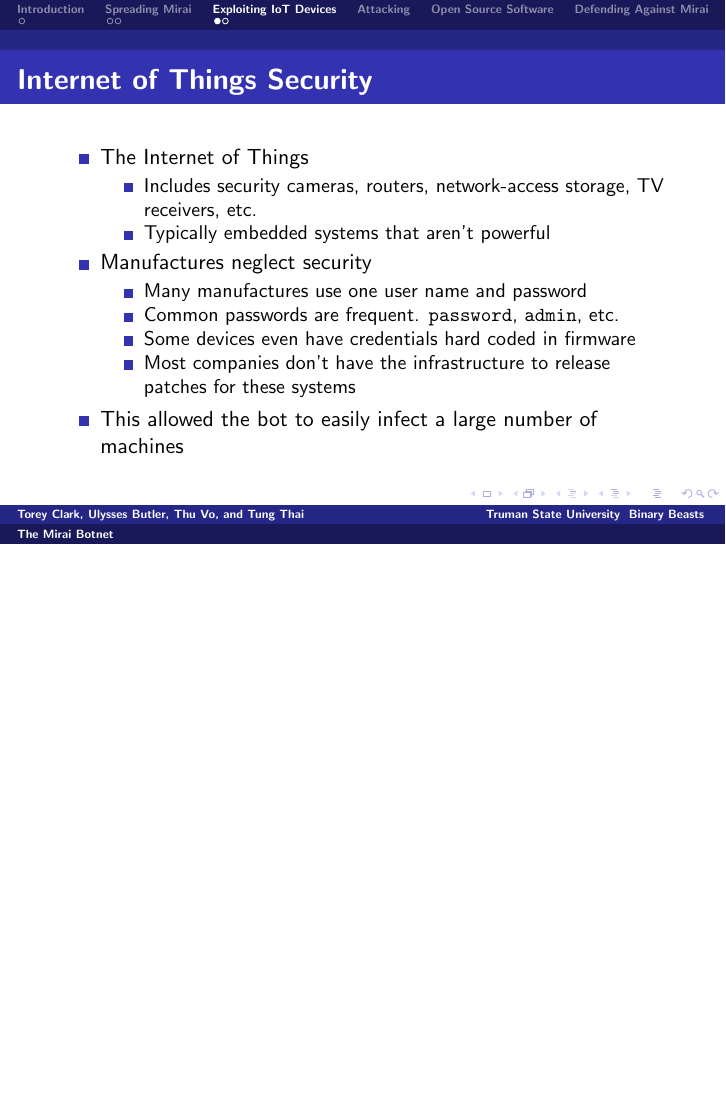
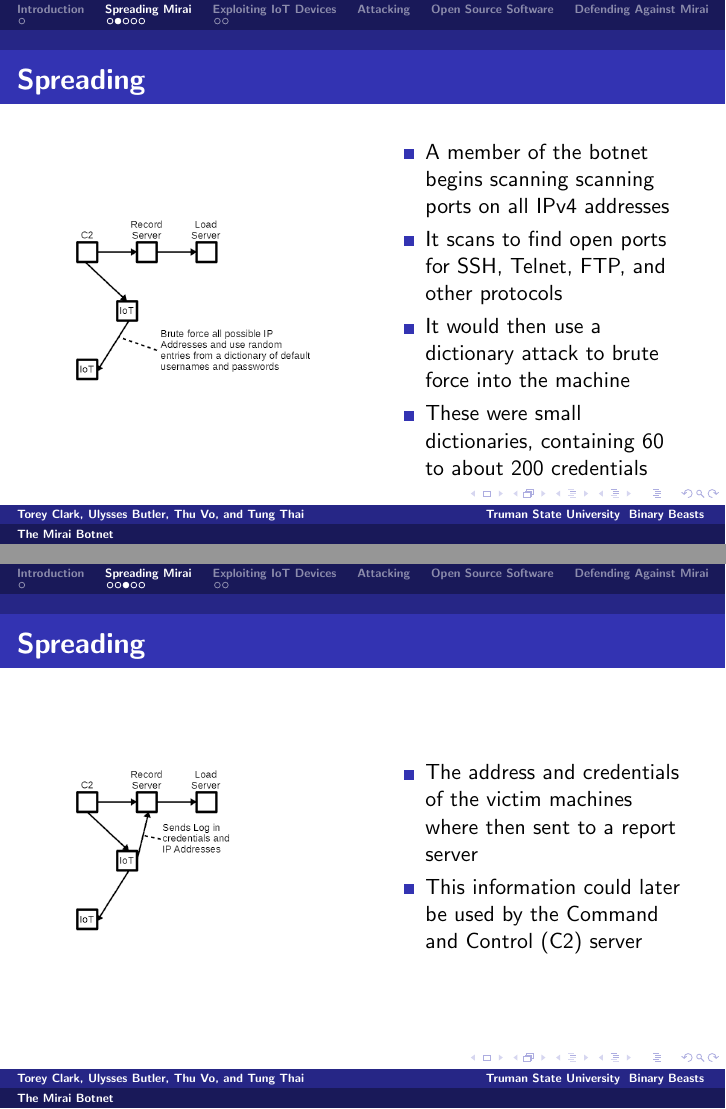
Before and after one commit to uabutler/CS455Presentation, LaTeX slides (doc.tex): page 22 of 33 before the commit and pages 19 and 21 of 52 after it, the two joined at a grey line, the shorter picture padded with empty space. Compiled offline with pdfLaTeX.

Commit message:
Finished Spreading section

```diff
--- a/doc.tex
+++ b/doc.tex
@@ -47,4 +50,28 @@
 
 \begin{frame}
 	\frametitle{Spreading}
+	\begin{columns}
+		\column{0.5\linewidth}
+			\includegraphics[width=\textwidth]{fig1.png}
+		\column{0.5\linewidth}
+			\begin{itemize}
+				\item<+-> A member of the botnet begins scanning scanning ports on all IPv4 addresses
+				\item<+-> It scans to find open ports for SSH, Telnet, FTP, and other protocols
+				\item<+-> It would then use a dictionary attack to brute force into the machine
+				\item<+-> These were small dictionaries, containing 60 to about 200 credentials
+			\end{itemize}
+	\end{columns}
+\end{frame}
 
+\begin{frame}
+	\frametitle{Spreading}
+	\begin{columns}
+		\column{0.5\linewidth}
+			\includegraphics[width=\textwidth]{fig2.png}
+		\column{0.5\linewidth}
+			\begin{itemize}
+				\item<+-> The address and credentials of the victim machines where then sent to a report server
+				\item<+-> This information could later be used by the Command and Control (C2) server
+			\end{itemize}
+	\end{columns}
+\end{frame}
```
Also changed, not shown: doc.tex (38 more changed lines).
